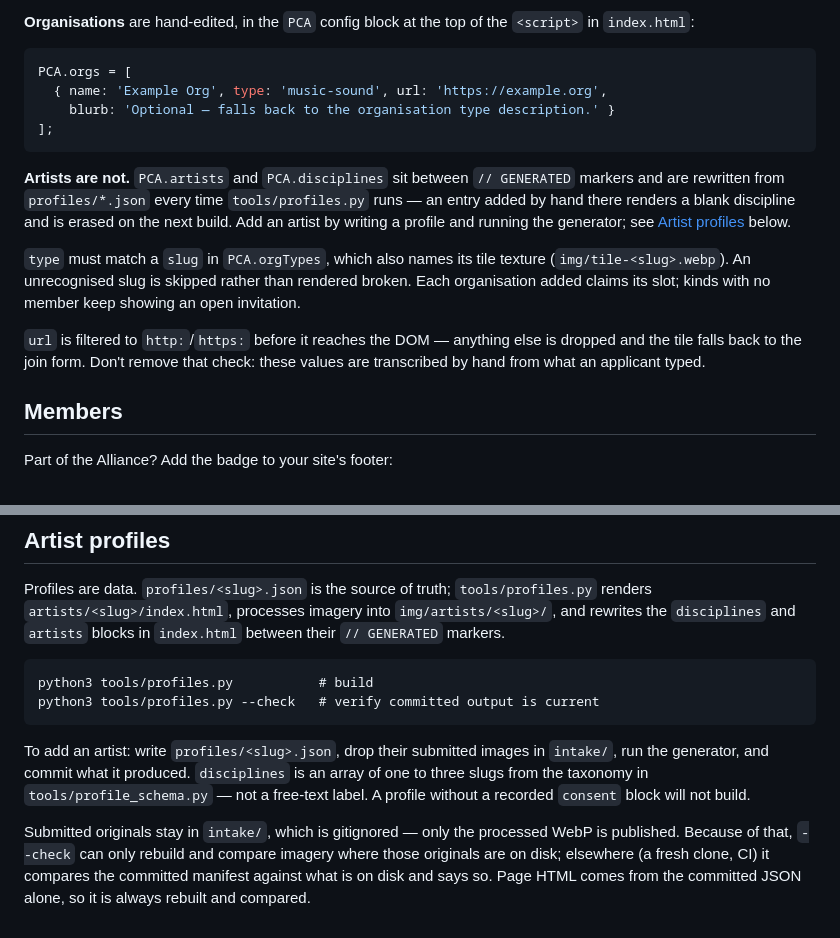
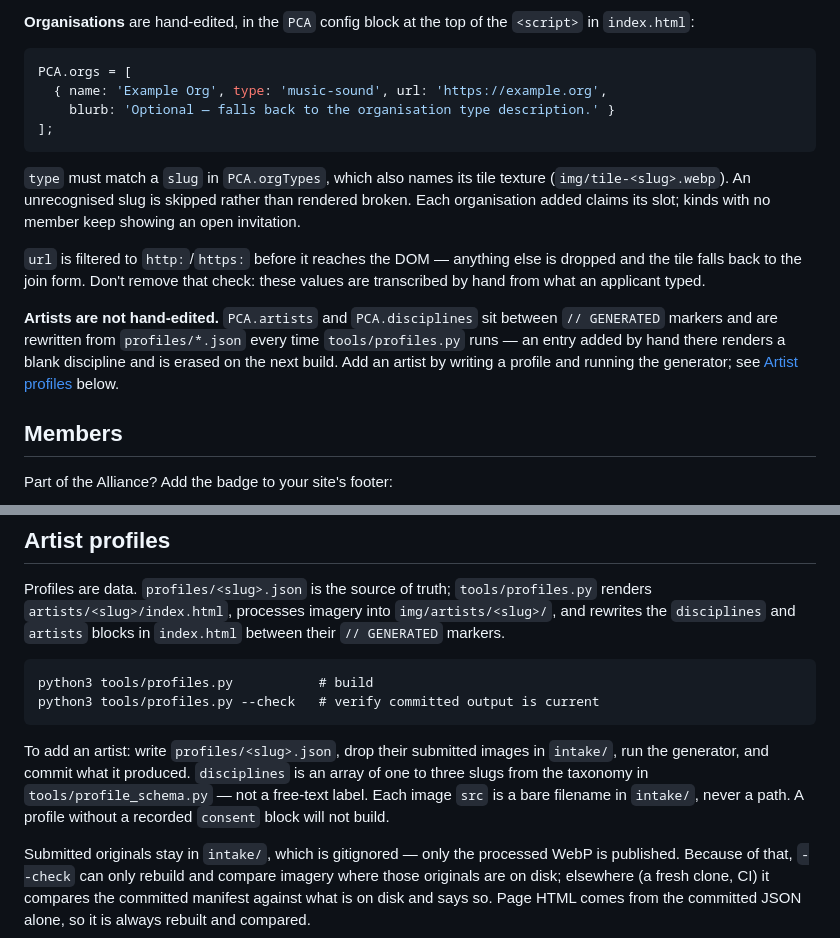
Before and after one commit to IASC-00/philadelphia-creative-alliance, a Markdown page: README.md, 2 parts joined by grey strips. GitHub-like rendering.

Commit message:
Reorder the README's member section so each note follows its own block
The artists note sat between the orgs example and the paragraphs explaining
that example's own fields. Also record that an image src is a bare filename,
now that the schema enforces it.

````diff
--- a/README.md
+++ b/README.md
@@ -61,11 +61,6 @@ PCA.orgs = [
 ];
 ```
 
-**Artists are not.** `PCA.artists` and `PCA.disciplines` sit between `// GENERATED` markers and
-are rewritten from `profiles/*.json` every time `tools/profiles.py` runs — an entry added by hand
-there renders a blank discipline and is erased on the next build. Add an artist by writing a
-profile and running the generator; see [Artist profiles](#artist-profiles) below.
-
 `type` must match a `slug` in `PCA.orgTypes`, which also names its tile texture
 (`img/tile-<slug>.webp`). An unrecognised slug is skipped rather than rendered broken. Each
 organisation added claims its slot; kinds with no member keep showing an open invitation.
@@ -73,6 +68,11 @@ organisation added claims its slot; kinds with no member keep showing an open in
 `url` is filtered to `http:`/`https:` before it reaches the DOM — anything else is dropped and the
 tile falls back to the join form. Don't remove that check: these values are transcribed by hand
 from what an applicant typed.
+
+**Artists are not hand-edited.** `PCA.artists` and `PCA.disciplines` sit between `// GENERATED`
+markers and are rewritten from `profiles/*.json` every time `tools/profiles.py` runs — an entry
+added by hand there renders a blank discipline and is erased on the next build. Add an artist by
+writing a profile and running the generator; see [Artist profiles](#artist-profiles) below.
 
 ## Members
 
@@ -94,8 +94,9 @@ rewrites the `disciplines` and `artists` blocks in `index.html` between their
 
 To add an artist: write `profiles/<slug>.json`, drop their submitted images in `intake/`,
 run the generator, and commit what it produced. `disciplines` is an array of one to three
-slugs from the taxonomy in `tools/profile_schema.py` — not a free-text label. A profile
-without a recorded `consent` block will not build.
+slugs from the taxonomy in `tools/profile_schema.py` — not a free-text label. Each image
+`src` is a bare filename in `intake/`, never a path. A profile without a recorded `consent`
+block will not build.
 
 Submitted originals stay in `intake/`, which is gitignored — only the processed WebP is
 published. Because of that, `--check` can only rebuild and compare imagery where those
````
